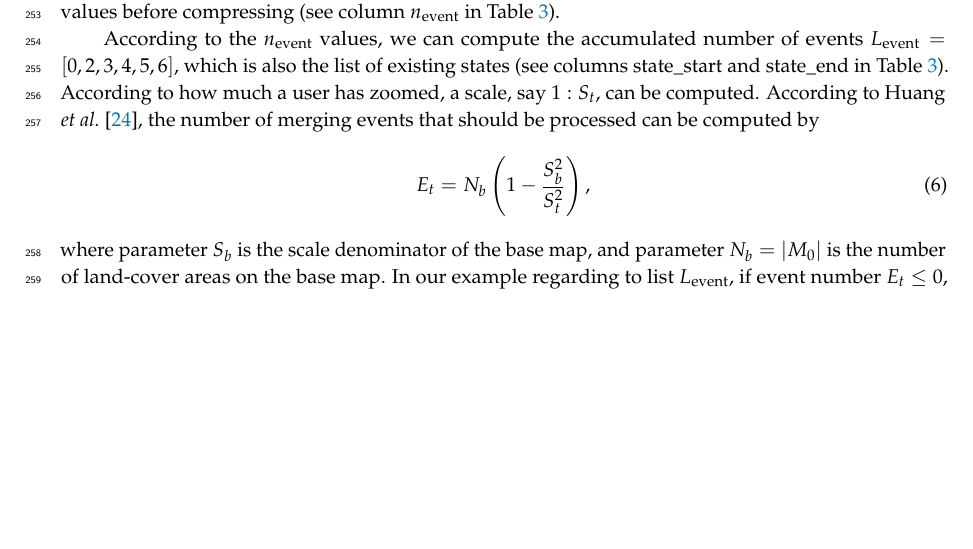
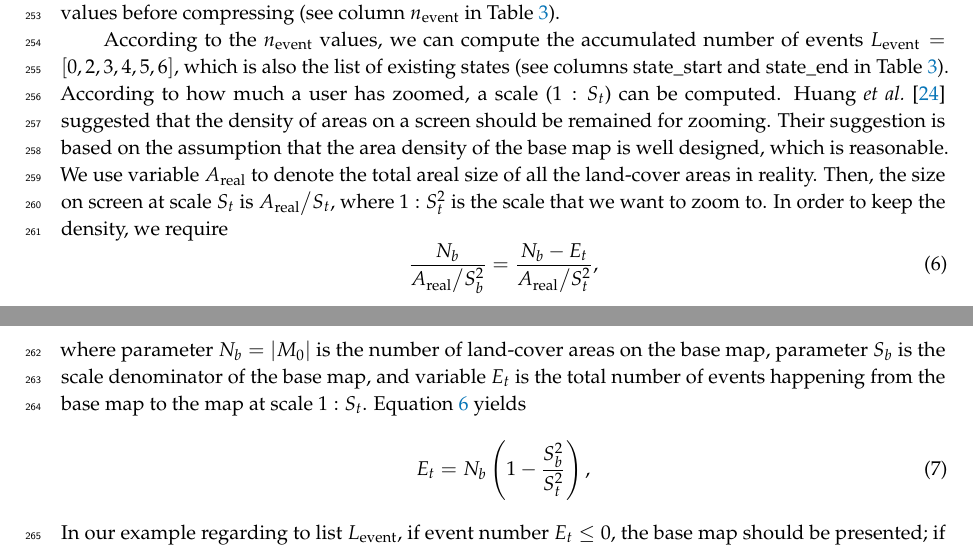
Before and after one commit to pengdlzn/parallel_aggregation_ijgi, a LaTeX paper (parallel_merge_ijgi.tex): part of page 10 of 17 before the commit and two parts of pages 10 and 11 of 18 after it, the two joined at a grey line, cut so that both start at the same text, the shorter picture padded with empty space. Compiled offline with pdfLaTeX.

Commit message:
improved a little bit; the first ready version

```diff
--- a/parallel_merge_ijgi.tex
+++ b/parallel_merge_ijgi.tex
@@ -951,15 +951,33 @@ we can compute the accumulated number of events~$L_\mathrm{event} =
 which is also the list of existing states
 (see columns~state\_start and state\_end in \tbl\ref{tbl:sequence_greedy}).
 According to how much a user has zoomed,
-a scale, say $1:S_t$, can be computed.
-According to \citet{Huang2016Webmap},
-the number of merging events that should be processed can be computed by
+a scale ($1:S_t$) can be computed.
+%According to \citet{Huang2016Webmap},
+%the number of merging events that should be processed can be computed by
+\citet{Huang2016Webmap} suggested that
+the density of areas on a screen should be remained for zooming.
+Their suggestion is based on the assumption that
+the area density of the base map is well designed, which is reasonable.
+We use variable~$A_\mathrm{real}$ to denote the total areal size of
+all the land-cover areas in reality.
+Then, the size on screen at scale~$S_t$
+is~$A_\mathrm{real} \big/ S_t$,
+where~$1:S^2_t$ is the scale that we want to zoom to.
+In order to keep the density, we require
+\begin{equation}
+\label{eq:equal_density}
+\frac{N_b}{A_\mathrm{real} \big/ S^2_b} =
+\frac{N_b-E_t}{A_\mathrm{real} \big/ S^2_t},
+\end{equation}
+where parameter~$N_b = |M_0|$ is the number of land-cover areas on the base map,
+parameter~$S_b$ is the scale denominator of the base map,
+and variable~$E_t$ is the total number of events
+happening from the base map to the map at scale~$1:S_t$.
+\eq\ref{eq:equal_density} yields
 \begin{equation}
 \label{eq:E_t}
 E_t = N_b \left(1-\frac{S^2_b}{S^2_t}\right),
 \end{equation}
-where parameter~$S_b$ is the scale denominator of the base map,
-and parameter~$N_b = |M_0|$ is the number of land-cover areas on the base map.
 In our example regarding to list~$L_\mathrm{event}$,
 if event number~$E_t \le 0$, the base map should be presented;
 if $E_t \ge 6$, the last value of list~$L_\mathrm{event}$,
```
Also changed, not shown: images/case_study.pdf, images/data.pdf, images/single_parallel_comparison.pdf, parallel_merge_ijgi.tex (12 more changed lines).
